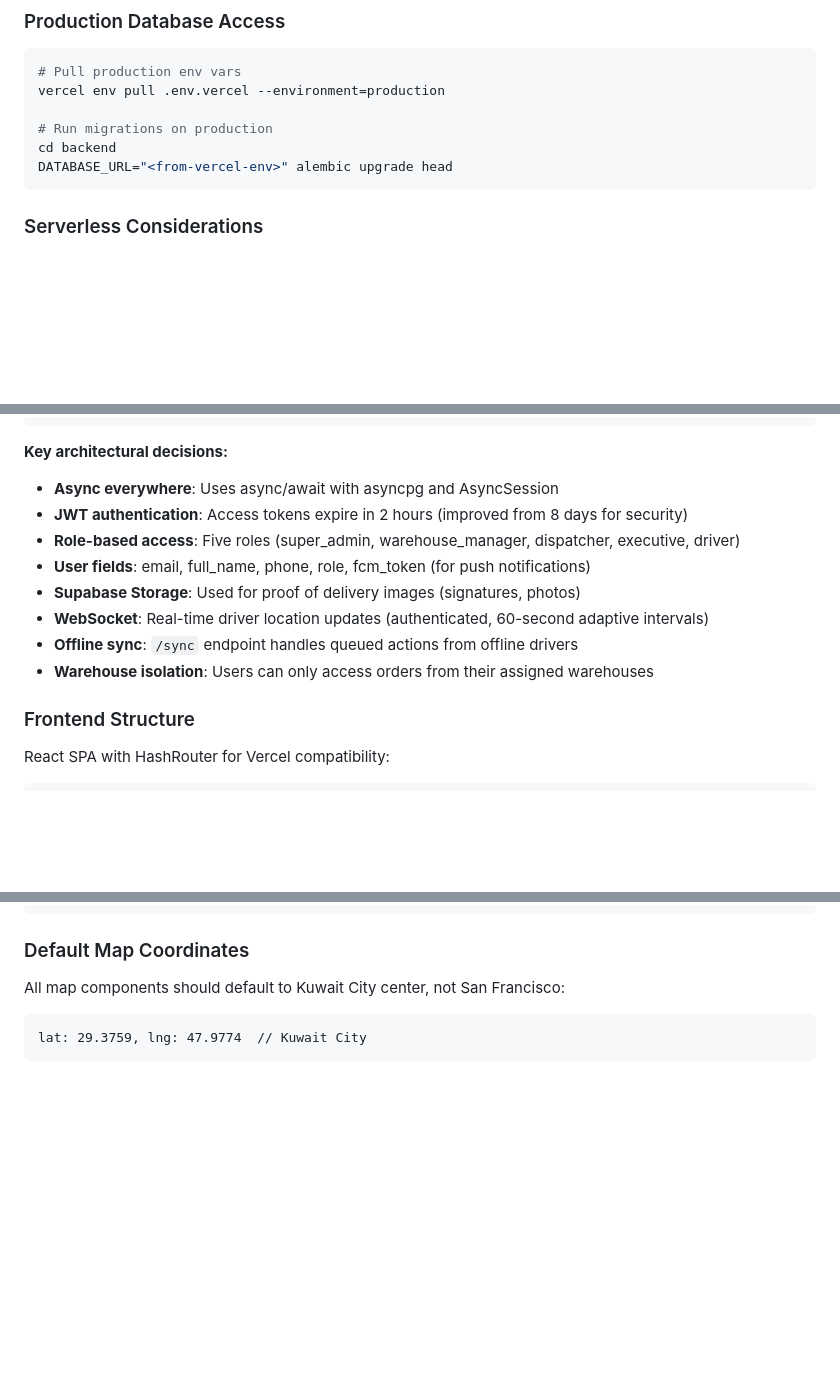
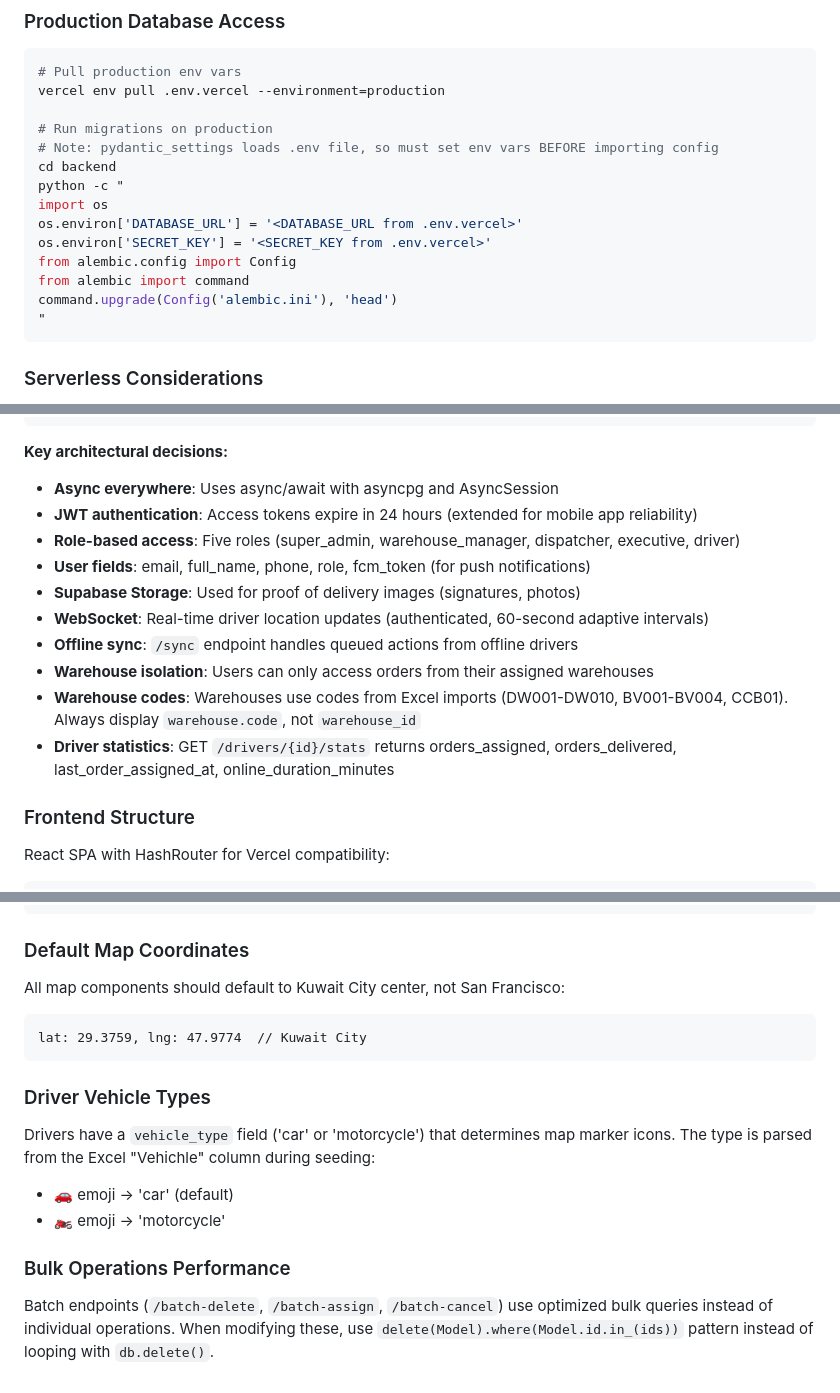
Before and after one commit to PharmaFleet/FarmaFLeet, a Markdown page: CLAUDE.md, 3 parts joined by grey strips. Rendered like a GitHub page; blank space fills up the shorter version.

Commit message:
docs: update CLAUDE.md with recent changes
- Update JWT token expiration to 24 hours (mobile app reliability)
- Add warehouse codes documentation (DW001-DW010, BV001-BV004, CCB01)
- Add driver statistics endpoint info
- Improve production migration workflow with pydantic_settings note
- Add driver vehicle types gotcha (car/motorcycle icons)
- Add bulk operations performance note

Co-Authored-By: Claude Opus 4.5 <noreply@anthropic.com>

````diff
--- a/CLAUDE.md
+++ b/CLAUDE.md
@@ -27,8 +27,16 @@ The system handles order import from Excel, manual driver assignment, real-time
 vercel env pull .env.vercel --environment=production
 
 # Run migrations on production
+# Note: pydantic_settings loads .env file, so must set env vars BEFORE importing config
 cd backend
-DATABASE_URL="<from-vercel-env>" alembic upgrade head
+python -c "
+import os
+os.environ['DATABASE_URL'] = '<DATABASE_URL from .env.vercel>'
+os.environ['SECRET_KEY'] = '<SECRET_KEY from .env.vercel>'
+from alembic.config import Config
+from alembic import command
+command.upgrade(Config('alembic.ini'), 'head')
+"
 ```
 
 ### Serverless Considerations
@@ -208,13 +216,15 @@ backend/app/
 
 **Key architectural decisions:**
 - **Async everywhere**: Uses async/await with asyncpg and AsyncSession
-- **JWT authentication**: Access tokens expire in 2 hours (improved from 8 days for security)
+- **JWT authentication**: Access tokens expire in 24 hours (extended for mobile app reliability)
 - **Role-based access**: Five roles (super_admin, warehouse_manager, dispatcher, executive, driver)
 - **User fields**: email, full_name, phone, role, fcm_token (for push notifications)
 - **Supabase Storage**: Used for proof of delivery images (signatures, photos)
 - **WebSocket**: Real-time driver location updates (authenticated, 60-second adaptive intervals)
 - **Offline sync**: `/sync` endpoint handles queued actions from offline drivers
 - **Warehouse isolation**: Users can only access orders from their assigned warehouses
+- **Warehouse codes**: Warehouses use codes from Excel imports (DW001-DW010, BV001-BV004, CCB01). Always display `warehouse.code`, not `warehouse_id`
+- **Driver statistics**: GET `/drivers/{id}/stats` returns orders_assigned, orders_delivered, last_order_assigned_at, online_duration_minutes
 
 ### Frontend Structure
 
@@ -495,3 +505,11 @@ All map components should default to Kuwait City center, not San Francisco:
 ```
 lat: 29.3759, lng: 47.9774  // Kuwait City
 ```
+
+### Driver Vehicle Types
+Drivers have a `vehicle_type` field ('car' or 'motorcycle') that determines map marker icons. The type is parsed from the Excel "Vehichle" column during seeding:
+- 🚗 emoji → 'car' (default)
+- 🏍️ emoji → 'motorcycle'
+
+### Bulk Operations Performance
+Batch endpoints (`/batch-delete`, `/batch-assign`, `/batch-cancel`) use optimized bulk queries instead of individual operations. When modifying these, use `delete(Model).where(Model.id.in_(ids))` pattern instead of looping with `db.delete()`.
````
